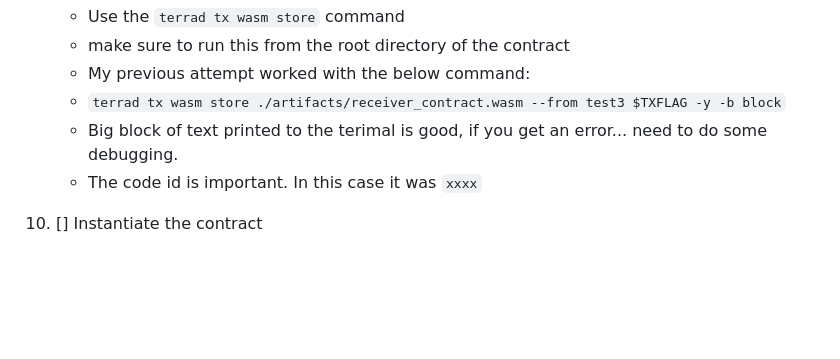
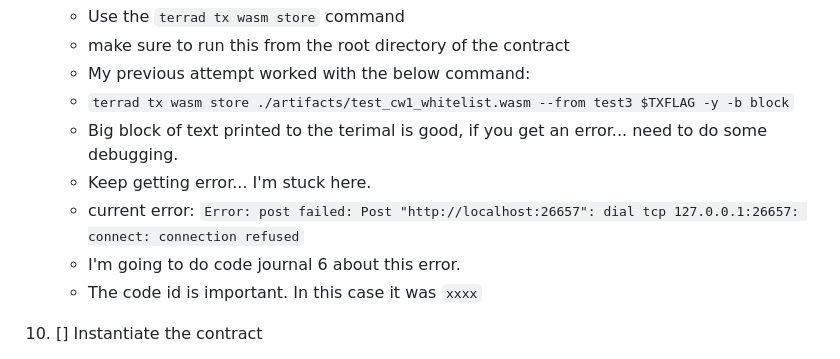
Before and after one commit to Web3-Builders-Alliance/Flarnrules-CW-Q1-2023, a Markdown page: Cluster-2/code-challenges/steps.md, the part around the change. Rendered like a GitHub page; blank space fills up the shorter version.

Commit message:
Run command to load contract, error: post failed, connection refused

```diff
--- a/Cluster-2/code-challenges/steps.md
+++ b/Cluster-2/code-challenges/steps.md
@@ -68,8 +68,11 @@
     * Use the `terrad tx wasm store` command
     * make sure to run this from the root directory of the contract
     * My previous attempt worked with the below command:
-    * `terrad tx wasm store ./artifacts/receiver_contract.wasm --from test3 $TXFLAG -y -b block`
+    * `terrad tx wasm store ./artifacts/test_cw1_whitelist.wasm --from test3 $TXFLAG -y -b block`
     * Big block of text printed to the terimal is good, if you get an error... need to do some debugging.
+    * Keep getting error... I'm stuck here.
+    * current error: `Error: post failed: Post "http://localhost:26657": dial tcp 127.0.0.1:26657: connect: connection refused`
+    * I'm going to do code journal 6 about this error.
     * The code id is important. In this case it was `xxxx`
 
 10. [] Instantiate the contract
```
